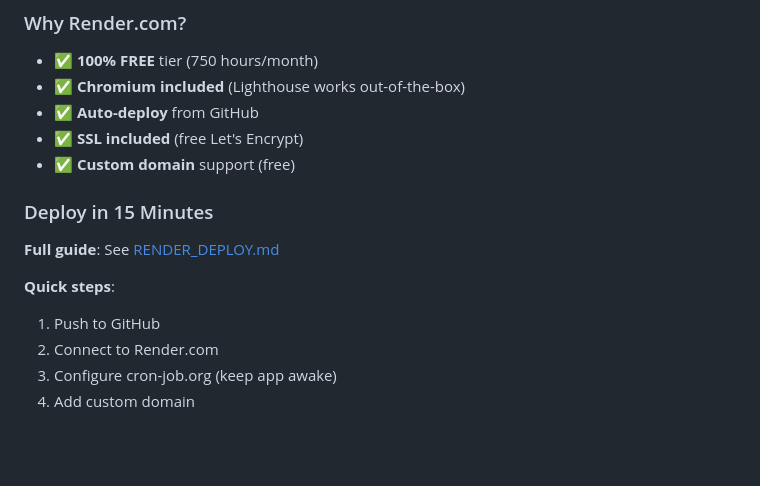
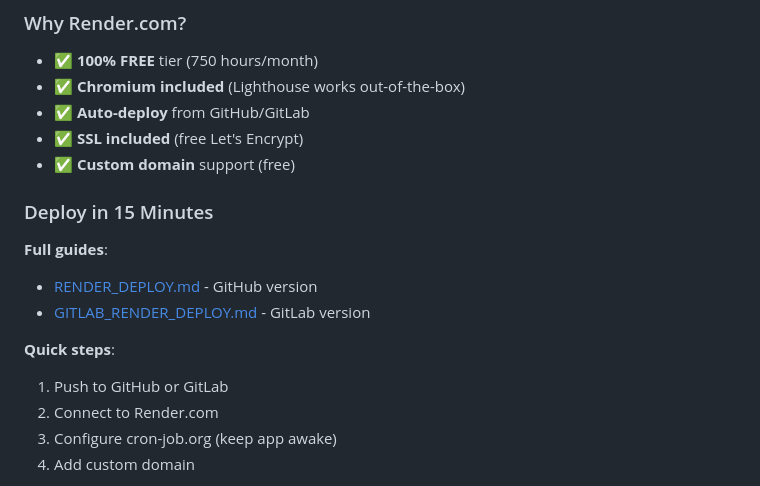
Before and after one commit to stranyer/wpaudit, a Markdown page: README.md, the part around the change. GitHub-like rendering; blank space fills up the shorter version.

```diff
--- a/README.md
+++ b/README.md
@@ -77,17 +77,19 @@ This will start:
 ### Why Render.com?
 - ✅ **100% FREE** tier (750 hours/month)
 - ✅ **Chromium included** (Lighthouse works out-of-the-box)
-- ✅ **Auto-deploy** from GitHub
+- ✅ **Auto-deploy** from GitHub/GitLab
 - ✅ **SSL included** (free Let's Encrypt)
 - ✅ **Custom domain** support (free)
 
 ### Deploy in 15 Minutes
 
-**Full guide**: See [RENDER_DEPLOY.md](./RENDER_DEPLOY.md)
+**Full guides**:
+- [RENDER_DEPLOY.md](./RENDER_DEPLOY.md) - GitHub version
+- [GITLAB_RENDER_DEPLOY.md](./GITLAB_RENDER_DEPLOY.md) - GitLab version
 
 **Quick steps**:
 
-1. Push to GitHub
+1. Push to GitHub or GitLab
 2. Connect to Render.com
 3. Configure cron-job.org (keep app awake)
 4. Add custom domain
```
Also changed, not shown: GITLAB_RENDER_DEPLOY.md (added, +374 -0 lines).
